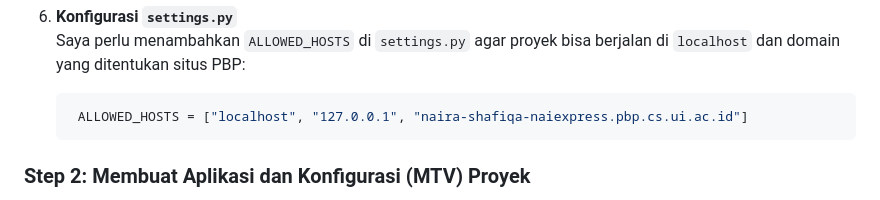
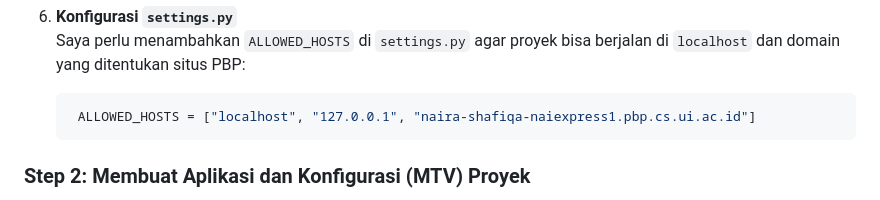
Before and after one commit to nairafiany/nai-express, a Markdown page: README.md, the part around the change. GitHub-like rendering.

Commit message:
Memperbaiki file readme

````diff
--- a/README.md
+++ b/README.md
@@ -54,7 +54,7 @@ Pada tahap ini, saya menyiapkan _environment_ untuk proyek Django agar dapat ber
    Saya perlu menambahkan `ALLOWED_HOSTS` di `settings.py` agar proyek bisa berjalan di `localhost` dan domain yang ditentukan situs PBP:
 
    ```python
-    ALLOWED_HOSTS = ["localhost", "127.0.0.1", "naira-shafiqa-naiexpress.pbp.cs.ui.ac.id"]
+    ALLOWED_HOSTS = ["localhost", "127.0.0.1", "naira-shafiqa-naiexpress1.pbp.cs.ui.ac.id"]
    ```
 
 ### Step 2: Membuat Aplikasi dan Konfigurasi (MTV) Proyek
````
